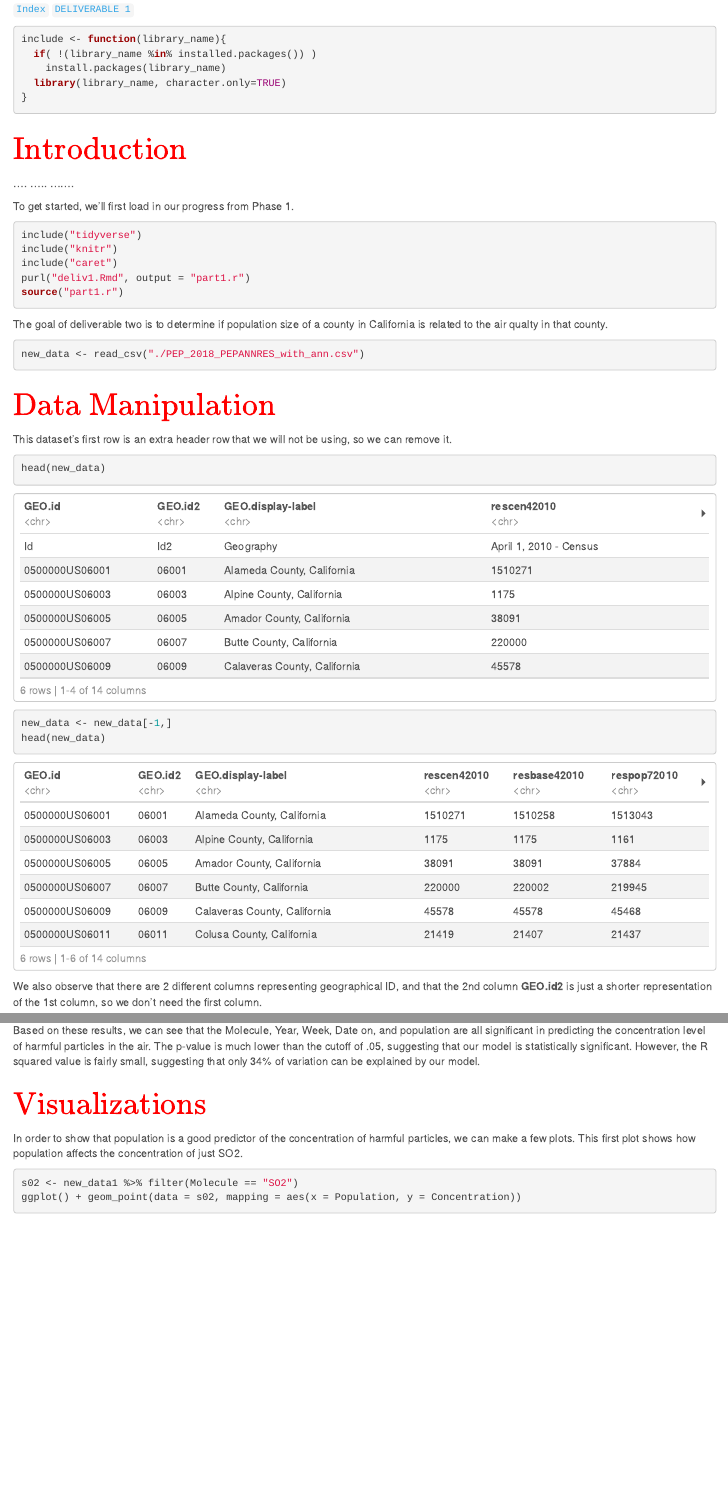
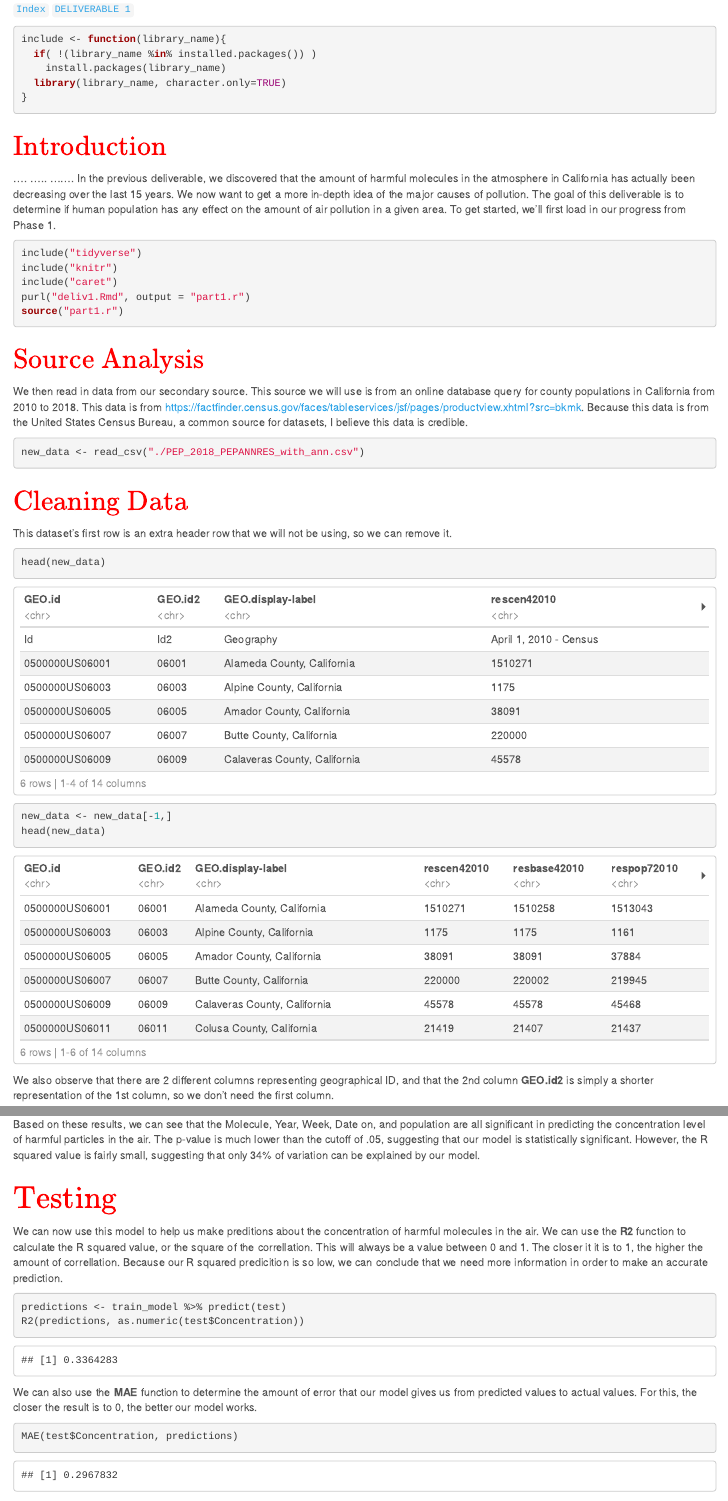
Before and after one commit to introdsci/DataScience-kcrisci94, an R Markdown document (deliv2.Rmd): the page in a window 1100 px wide, from 140 px down, and a second part further down, joined at a grey line. The pictures show the output file deliv2.html that the author committed with the source, opened offline.

Commit message:
added model testing section and more commentary

````diff
--- a/deliv2.Rmd
+++ b/deliv2.Rmd
@@ -19,11 +19,11 @@ include <- function(library_name){
 }
 ```
 
-# $\color{red}{\text{Introduction}}$
+## $\color{red}{\text{Introduction}}$
 ....
 .....
 .......
-
+In the previous deliverable, we discovered that the amount of harmful molecules in the atmosphere in California has actually been decreasing over the last 15 years. We now want to get a more in-depth idea of the major causes of pollution. The goal of this deliverable is to determine if human population has any effect on the amount of air pollution in a given area.
 To get started, we'll first load in our progress from Phase 1.
 
 ```{r message=FALSE, error=FALSE, warning=FALSE, results='hide'}
@@ -34,13 +34,16 @@ purl("deliv1.Rmd", output = "part1.r")
 source("part1.r")
 ```
 
-The goal of deliverable two is to determine if population size of a county in California is related to the air qualty in that county.
+## $\color{red}{\text{Source Analysis}}$
+
+We then read in data from our secondary source. This source we will use is from an online database query for county populations in California from 2010 to 2018. This data is from https://factfinder.census.gov/faces/tableservices/jsf/pages/productview.xhtml?src=bkmk. Because this data is from the United States Census Bureau, a common source for datasets, I believe this data is credible.
 
 ```{r results = "hide", message=FALSE}
 new_data <- read_csv("./PEP_2018_PEPANNRES_with_ann.csv")
 ```
 
-# $\color{red}{\text{Data Manipulation}}$
+
+## $\color{red}{\text{Cleaning Data}}$
 
 This dataset's first row is an extra header row that we will not be using, so we can remove it.
 
@@ -50,7 +53,7 @@ new_data <- new_data[-1,]
 head(new_data)
 ```
 
-We also observe that there are 2 different columns representing geographical ID, and that the 2nd column **GEO.id2** is just a shorter representation of the 1st column, so we don't need the first column.
+We also observe that there are 2 different columns representing geographical ID, and that the 2nd column **GEO.id2** is simply a shorter representation of the 1st column, so we don't need the first column.
 
 ```{r}
 new_data <- new_data %>% select("GEO.id2", "GEO.display-label", "respop72010", "respop72011", "respop72012", "respop72013", "respop72014", "respop72015", "respop72016", "respop72017", "respop72018")
@@ -126,6 +129,20 @@ summary(train_model)
 
 Based on these results, we can see that the Molecule, Year, Week, Date on, and population are all significant in predicting the concentration level of harmful particles in the air. The p-value is much lower than the cutoff of .05, suggesting that our model is statistically significant. However, the R squared value is fairly small, suggesting that only 34% of variation can be explained by our model.
 
+# $\color{red}{\text{Testing}}$
+
+We can now use this model to help us make preditions about the concentration of harmful molecules in the air. We can use the **R2** function to calculate the R squared value, or the square of the correllation. This will always be a value between 0 and 1. The closer it it is to 1, the higher the amount of correllation. Because our R squared predicition is so low, we can conclude that we need more information in order to make an accurate prediction.
+
+```{r}
+predictions <- train_model %>% predict(test)
+R2(predictions, as.numeric(test$Concentration))
+```
+
+We can also use the **MAE** function to determine the amount of error that our model gives us from predicted values to actual values. For this, the closer the result is to 0, the better our model works.
+```{r}
+MAE(test$Concentration, predictions)
+```
+
 # $\color{red}{\text{Visualizations}}$
 
 In order to show that population is a good predictor of the concentration of harmful particles, we can make a few plots. This first plot shows how population affects the concentration of just SO2.
````
Also changed, not shown: deliv3.Rmd (added, +11 -0 lines), deliv2.html.
